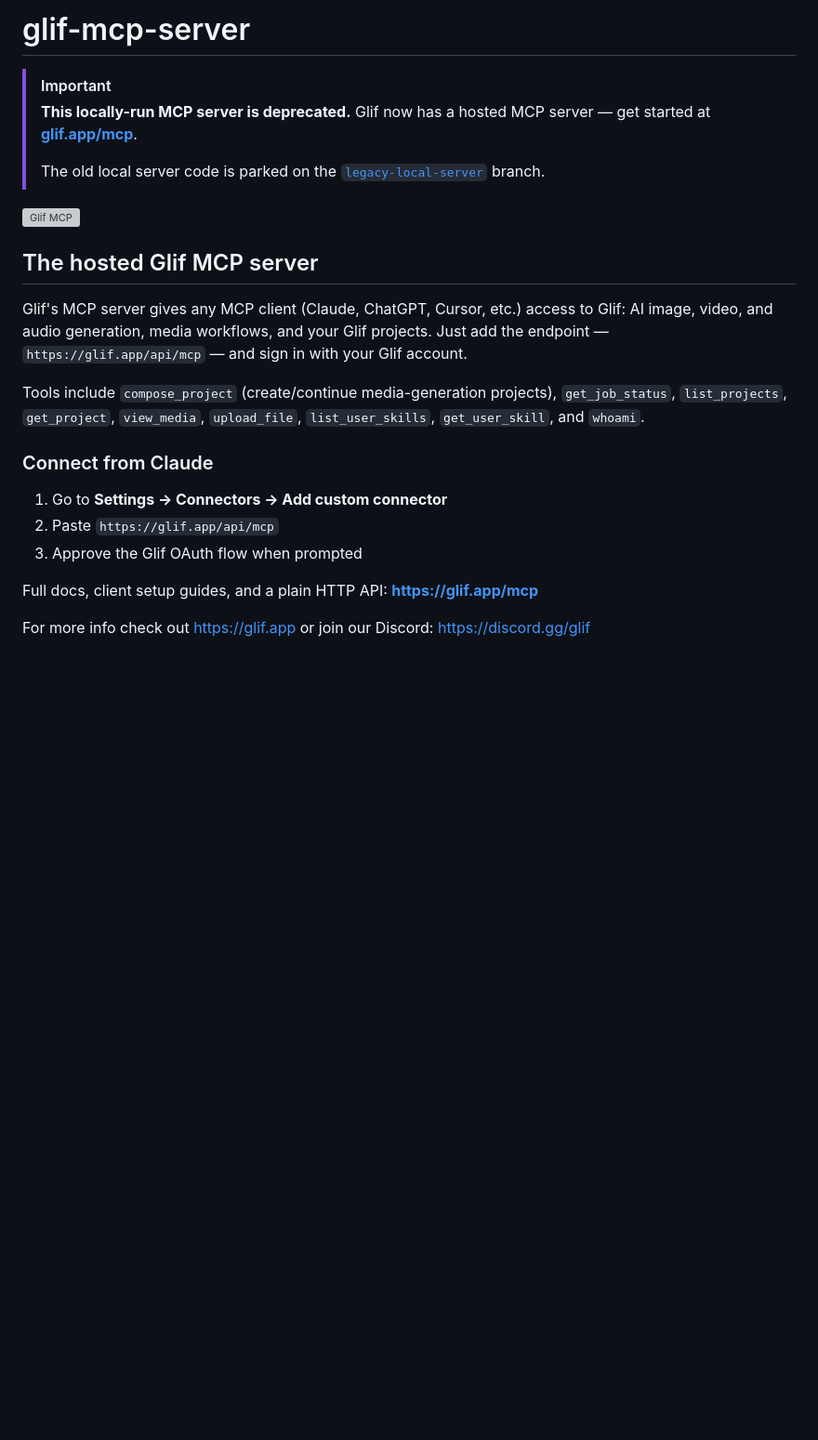
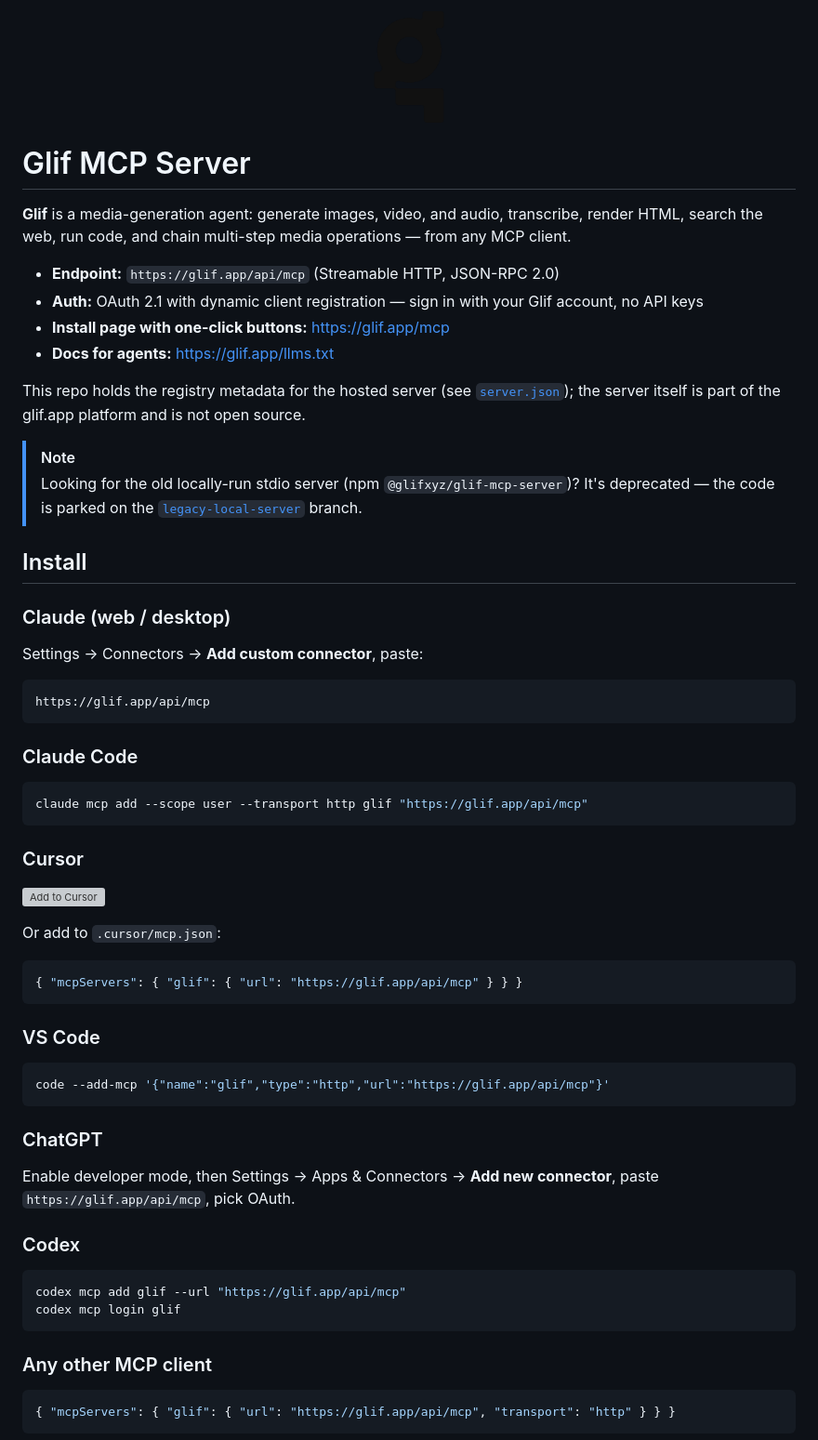
Before and after one commit to glifxyz/glif-mcp-server, a Markdown page: README.md, the part around one of its changes. Shown at 93% size. Rendered like a GitHub page; pictures changed too: assets/glif-icon-400.png (added); blank space fills up the shorter version; grey boxes are pictures that could not be loaded.

Commit message:
Repurpose repo for hosted MCP server registry metadata
- server.json for app.glif/glif (official MCP registry)
- publish-on-tag workflow (HTTP domain auth via glif.app)
- per-client install README, llms-install.md for Cline, icons
- legacy stdio server code parked on legacy-local-server branch

````diff
--- a/README.md
+++ b/README.md
@@ -1,24 +1,67 @@
-# glif-mcp-server
+<p align="center">
+  <img src="assets/glif-icon-400.png" width="120" alt="Glif" />
+</p>
 
-> [!IMPORTANT]
-> **This locally-run MCP server is deprecated.** Glif now has a hosted MCP server — get started at **[glif.app/mcp](https://glif.app/mcp)**.
->
-> The old local server code is parked on the [`legacy-local-server`](https://github.com/glifxyz/glif-mcp-server/tree/legacy-local-server) branch.
+# Glif MCP Server
 
-![Glif MCP](https://glifusercontent.com/i:r/c_limit,w_3840/f_auto/q_auto/biqv7x3jy8tbovm4ow6a)
+**Glif** is a media-generation agent: generate images, video, and audio, transcribe, render HTML, search the web, run code, and chain multi-step media operations — from any MCP client.
 
-## The hosted Glif MCP server
+- **Endpoint:** `https://glif.app/api/mcp` (Streamable HTTP, JSON-RPC 2.0)
+- **Auth:** OAuth 2.1 with dynamic client registration — sign in with your Glif account, no API keys
+- **Install page with one-click buttons:** https://glif.app/mcp
+- **Docs for agents:** https://glif.app/llms.txt
 
-Glif's MCP server gives any MCP client (Claude, ChatGPT, Cursor, etc.) access to Glif: AI image, video, and audio generation, media workflows, and your Glif projects. Just add the endpoint — `https://glif.app/api/mcp` — and sign in with your Glif account.
+This repo holds the registry metadata for the hosted server (see [`server.json`](server.json)); the server itself is part of the glif.app platform and is not open source.
 
-Tools include `compose_project` (create/continue media-generation projects), `get_job_status`, `list_projects`, `get_project`, `view_media`, `upload_file`, `list_user_skills`, `get_user_skill`, and `whoami`.
+> [!NOTE]
+> Looking for the old locally-run stdio server (npm `@glifxyz/glif-mcp-server`)? It's deprecated — the code is parked on the [`legacy-local-server`](https://github.com/glifxyz/glif-mcp-server/tree/legacy-local-server) branch.
 
-### Connect from Claude
+## Install
 
-1. Go to **Settings → Connectors → Add custom connector**
-2. Paste `https://glif.app/api/mcp`
-3. Approve the Glif OAuth flow when prompted
+### Claude (web / desktop)
 
-Full docs, client setup guides, and a plain HTTP API: **https://glif.app/mcp**
+Settings → Connectors → **Add custom connector**, paste:
 
-For more info check out https://glif.app or join our Discord: https://discord.gg/glif
+```
+https://glif.app/api/mcp
+```
+
+### Claude Code
+
+```sh
+claude mcp add --scope user --transport http glif "https://glif.app/api/mcp"
+```
+
+### Cursor
+
+[![Add to Cursor](https://cursor.com/deeplink/mcp-install-dark.svg)](https://cursor.com/install-mcp?name=glif&config=eyJ1cmwiOiJodHRwczovL2dsaWYuYXBwL2FwaS9tY3AifQ%3D%3D)
+
+Or add to `.cursor/mcp.json`:
+
+```json
+{ "mcpServers": { "glif": { "url": "https://glif.app/api/mcp" } } }
+```
+
+### VS Code
+
+```sh
+code --add-mcp '{"name":"glif","type":"http","url":"https://glif.app/api/mcp"}'
+```
+
+### ChatGPT
+
+Enable developer mode, then Settings → Apps & Connectors → **Add new connector**, paste `https://glif.app/api/mcp`, pick OAuth.
+
+### Codex
+
+```sh
+codex mcp add glif --url "https://glif.app/api/mcp"
+codex mcp login glif
+```
+
+### Any other MCP client
+
+```json
+{ "mcpServers": { "glif": { "url": "https://glif.app/api/mcp", "transport": "http" } } }
+```
+
````
Also changed, not shown: other parts of README.md (+22 -0 lines), llms-install.md (added, +22 -0 lines), assets/glif-icon-512.png (added), 3 other files.
